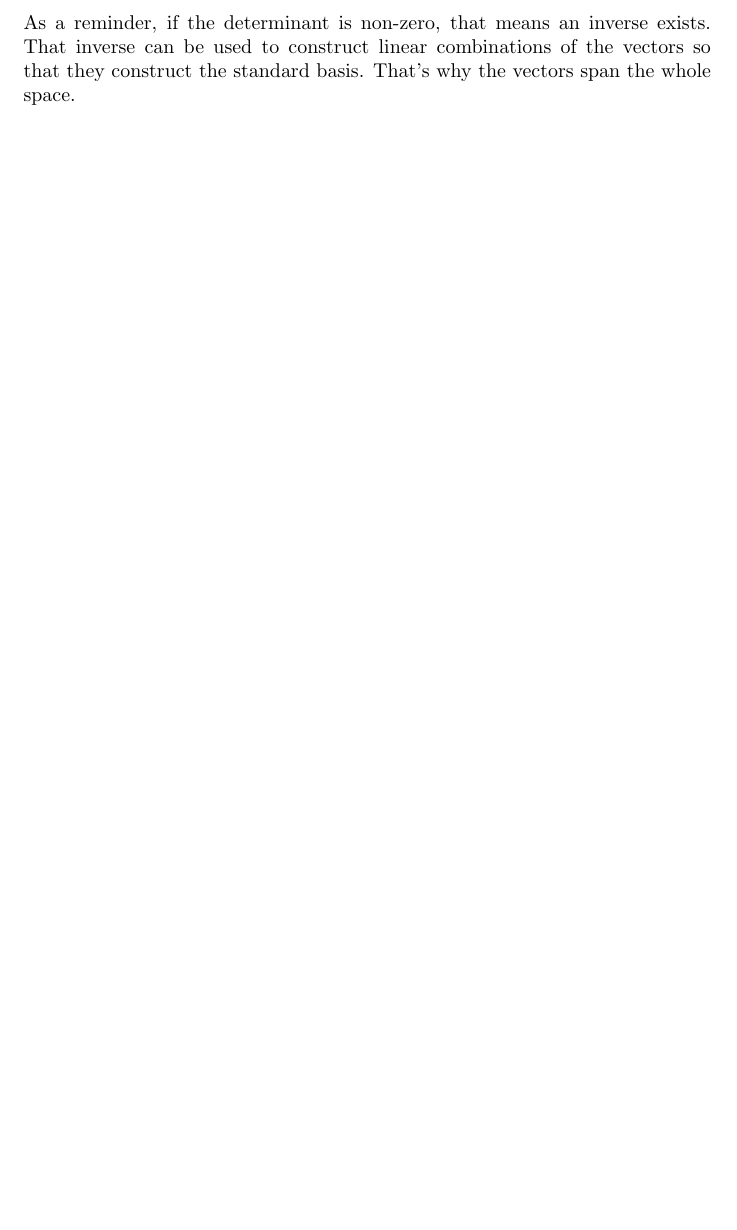
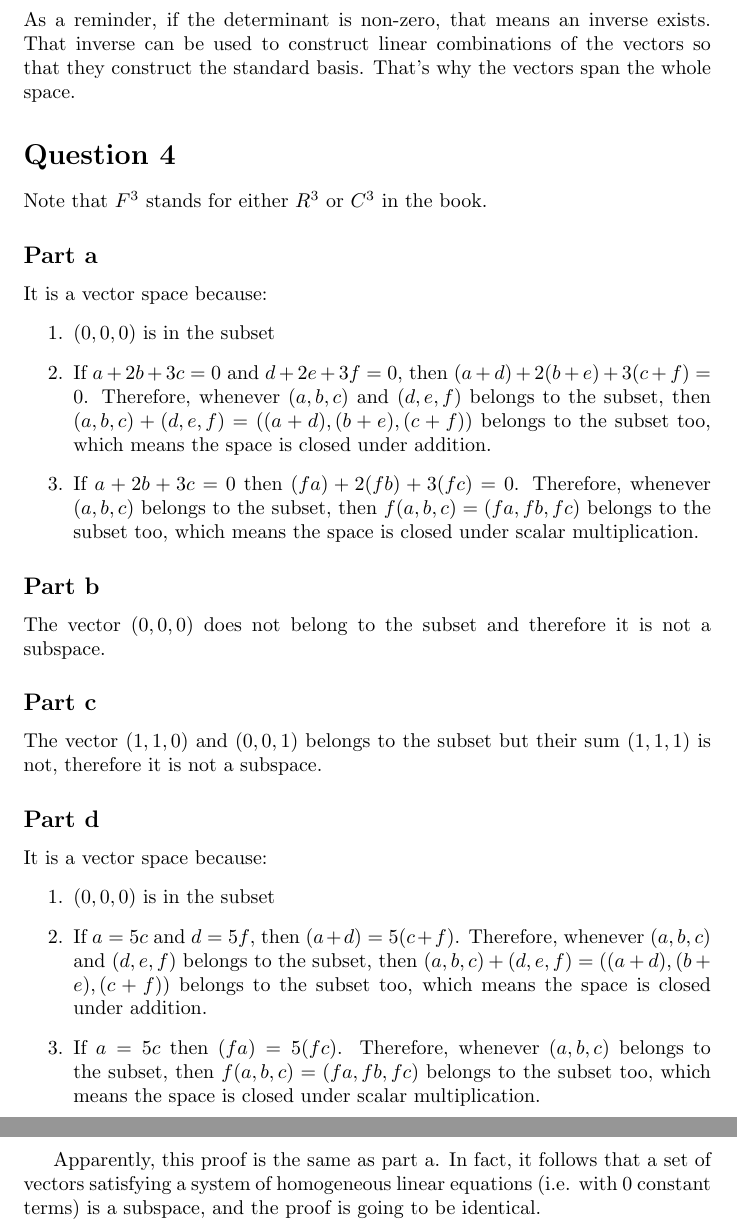
Before and after one commit to ceciliachan1979/math, a LaTeX document (MIT/Solutions/MIT.tex, which reads MIT/Solutions/18.700/ProblemSet1/q4.tex): part of page 4 of 4 before the commit and two parts of pages 4 and 5 of 5 after it, the two joined at a grey line, cut so that both start at the same text, the shorter picture padded with empty space. Compiled offline with pdfLaTeX.

Commit message:
MIT 18.700 Problem Set 2 Question 4

```diff
--- /dev/null
+++ b/MIT/Solutions/18.700/ProblemSet1/q4.tex
@@ -0,0 +1,25 @@
+\section*{Question 4}
+Note that $ F^3 $ stands for either $ R^3 $ or $ C^3 $ in the book.
+\subsection*{Part a}
+It is a vector space because:
+\begin{enumerate}
+    \item {$ (0, 0, 0) $ is in the subset}
+    \item { If $ a + 2b + 3c = 0 $ and $ d + 2e + 3f = 0 $, then $ (a + d) + 2(b + e) + 3 (c + f) = 0 $. Therefore, whenever $ (a,b,c) $ and $ (d,e,f) $ belongs to the subset, then $ (a,b,c) + (d,e,f) = ((a+d),(b+e),(c+f)) $ belongs to the subset too, which means the space is closed under addition.}
+    \item { If $ a + 2b + 3c = 0 $ then $ (fa) + 2(fb) + 3(fc) = 0 $. Therefore, whenever $ (a,b,c) $ belongs to the subset, then $ f(a, b, c) = (fa, fb, fc) $ belongs to the subset too, which means the space is closed under scalar multiplication.}
+\end{enumerate}
+
+\subsection*{Part b}
+The vector $ (0, 0, 0) $ does not belong to the subset and therefore it is not a subspace.
+
+\subsection*{Part c}
+The vector $ (1, 1, 0) $ and $ (0, 0, 1) $ belongs to the subset but their sum $ (1, 1, 1) $ is not, therefore it is not a subspace.
+
+\subsection*{Part d}
+It is a vector space because:
+\begin{enumerate}
+    \item {$ (0, 0, 0) $ is in the subset}
+    \item { If $ a = 5c $ and $ d = 5f $, then $ (a + d) = 5(c + f) $. Therefore, whenever $ (a,b,c) $ and $ (d,e,f) $ belongs to the subset, then $ (a,b,c) + (d,e,f) = ((a+d),(b+e),(c+f)) $ belongs to the subset too, which means the space is closed under addition.}
+    \item { If $ a = 5c $ then $ (fa) = 5(fc) $. Therefore, whenever $ (a,b,c) $ belongs to the subset, then $ f(a, b, c) = (fa, fb, fc) $ belongs to the subset too, which means the space is closed under scalar multiplication.}
+\end{enumerate}
+
+Apparently, this proof is the same as part a. In fact, it follows that a set of vectors satisfying a system of homogeneous linear equations (i.e. with 0 constant terms) is a subspace, and the proof is going to be identical.
--- a/MIT/Solutions/MIT.tex
+++ b/MIT/Solutions/MIT.tex
@@ -8,5 +8,6 @@
 \input{MIT/Solutions/18.700/ProblemSet1/q1.tex}
 \input{MIT/Solutions/18.700/ProblemSet1/q2.tex}
 \input{MIT/Solutions/18.700/ProblemSet1/q3.tex}
+\input{MIT/Solutions/18.700/ProblemSet1/q4.tex}
 
 \end{document}
```
